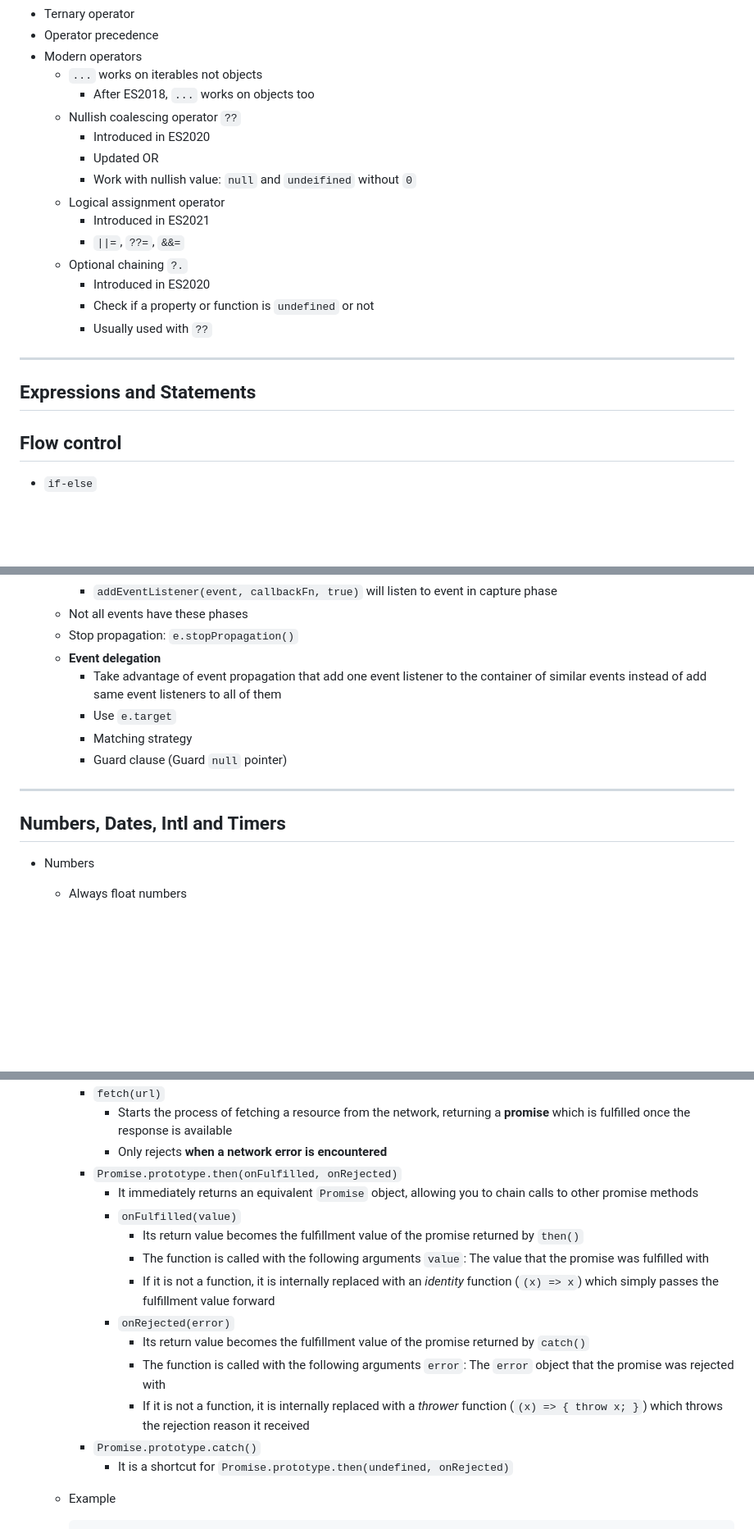
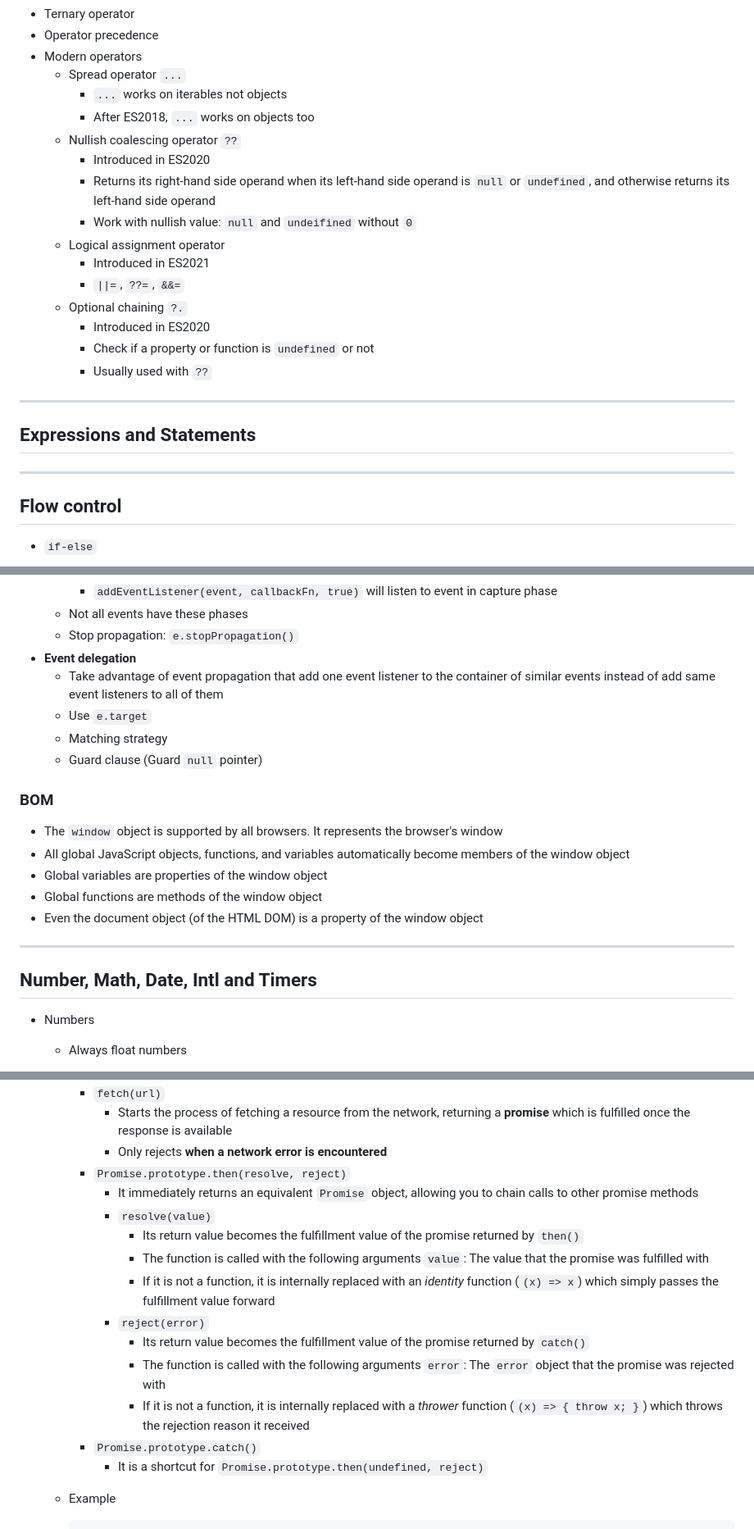
Before and after one commit to hadjShell/JavaScriptLearningJourney, a Markdown page: JS_notes.md, 3 parts joined by grey strips. Shown at 82% size. Rendered like a GitHub page; blank space fills up the shorter version.

```diff
--- a/JS_notes.md
+++ b/JS_notes.md
@@ -225,11 +223,12 @@ Version: 1.0
 * Ternary operator
 * Operator precedence
 * Modern operators
-  * `...` works on iterables not objects
+  * Spread operator `...`
+    * `...` works on iterables not objects
     * After ES2018, `...` works on objects too
   * Nullish coalescing operator `??`
     * Introduced in ES2020
-    * Updated OR
+    * Returns its right-hand side operand when its left-hand side operand is `null` or `undefined`, and otherwise returns its left-hand side operand
     * Work with nullish value: `null` and `undeifined` without `0`
   * Logical assignment operator
     * Introduced in ES2021
@@ -243,6 +242,8 @@ Version: 1.0
 
 ## Expressions and Statements
 
+***
+
 ## Flow control
 
 * `if-else`
@@ -1229,15 +1225,23 @@ Version: 1.0
       * `addEventListener(event, callbackFn, true)` will listen to event in capture phase
     * Not all events have these phases
     * Stop propagation: `e.stopPropagation()`
-    * **Event delegation**
-      * Take advantage of event propagation that add one event listener to the container of similar events instead of add same event listeners to all of them
-      * Use `e.target`
-      * Matching strategy
-      * Guard clause (Guard `null` pointer)
+* **Event delegation**
+  * Take advantage of event propagation that add one event listener to the container of similar events instead of add same event listeners to all of them
+  * Use `e.target`
+  * Matching strategy
+  * Guard clause (Guard `null` pointer)
+
+### BOM
+
+* The `window` object is supported by all browsers. It represents the browser's window
+* All global JavaScript objects, functions, and variables automatically become members of the window object
+* Global variables are properties of the window object
+* Global functions are methods of the window object
+* Even the document object (of the HTML DOM) is a property of the window object
 
 ***
 
-## Numbers, Dates, Intl and Timers
+## Number, Math, Date, Intl and Timers
 
 * Numbers
 
@@ -1669,18 +1673,18 @@ Version: 1.0
     * `fetch(url)`
       * Starts the process of fetching a resource from the network, returning a **promise** which is fulfilled once the response is available
       * Only rejects **when a network error is encountered**
-    * `Promise.prototype.then(onFulfilled, onRejected)`
+    * `Promise.prototype.then(resolve, reject)`
       * It immediately returns an equivalent `Promise` object, allowing you to chain calls to other promise methods
-      * `onFulfilled(value)`
+      * `resolve(value)`
         * Its return value becomes the fulfillment value of the promise returned by `then()`
         * The function is called with the following arguments `value`: The value that the promise was fulfilled with
         * If it is not a function, it is internally replaced with an *identity* function (`(x) => x`) which simply passes the fulfillment value forward
-      * `onRejected(error)`
+      * `reject(error)`
         *  Its return value becomes the fulfillment value of the promise returned by `catch()`
         * The function is called with the following arguments `error`: The `error` object that the promise was rejected with
         * If it is not a function, it is internally replaced with a *thrower* function (`(x) => { throw x; }`) which throws the rejection reason it received
     * `Promise.prototype.catch()`
-      * It is a shortcut for `Promise.prototype.then(undefined, onRejected)`
+      * It is a shortcut for `Promise.prototype.then(undefined, reject)`
 
   * Example
 
```
Also changed, not shown: other parts of JS_notes.md (+48 -55 lines).
